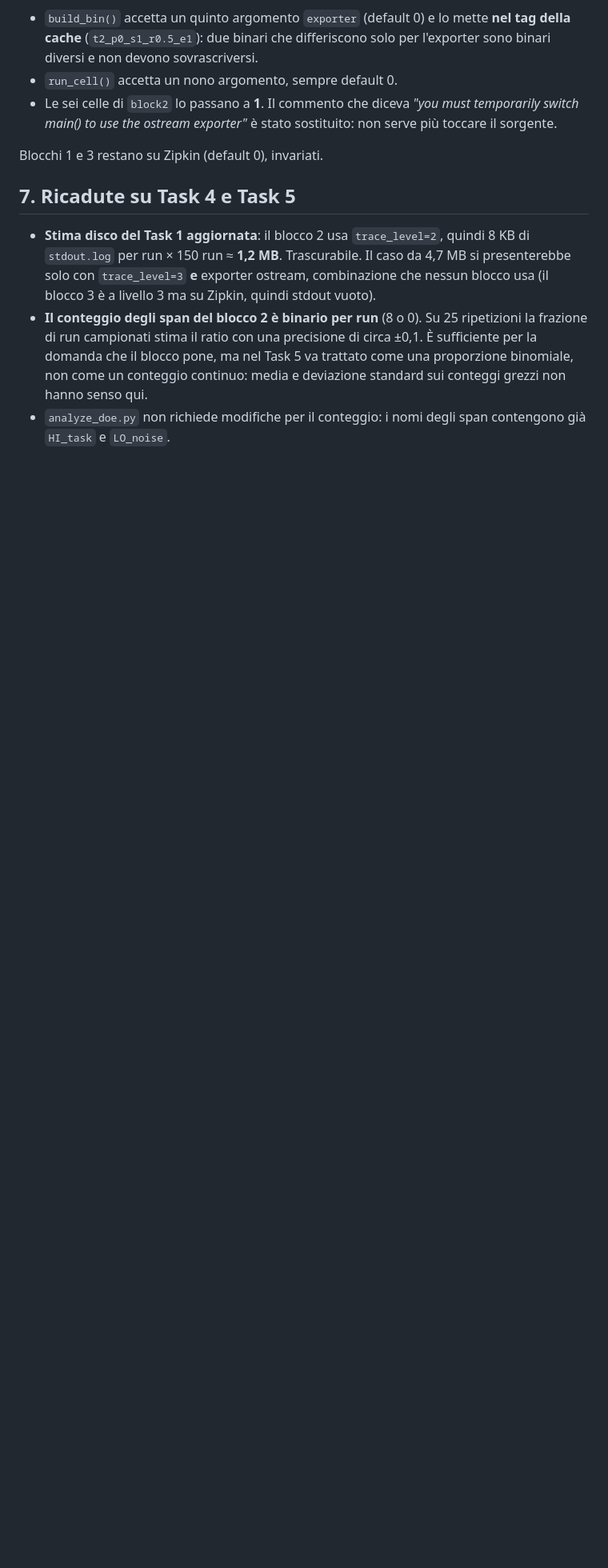
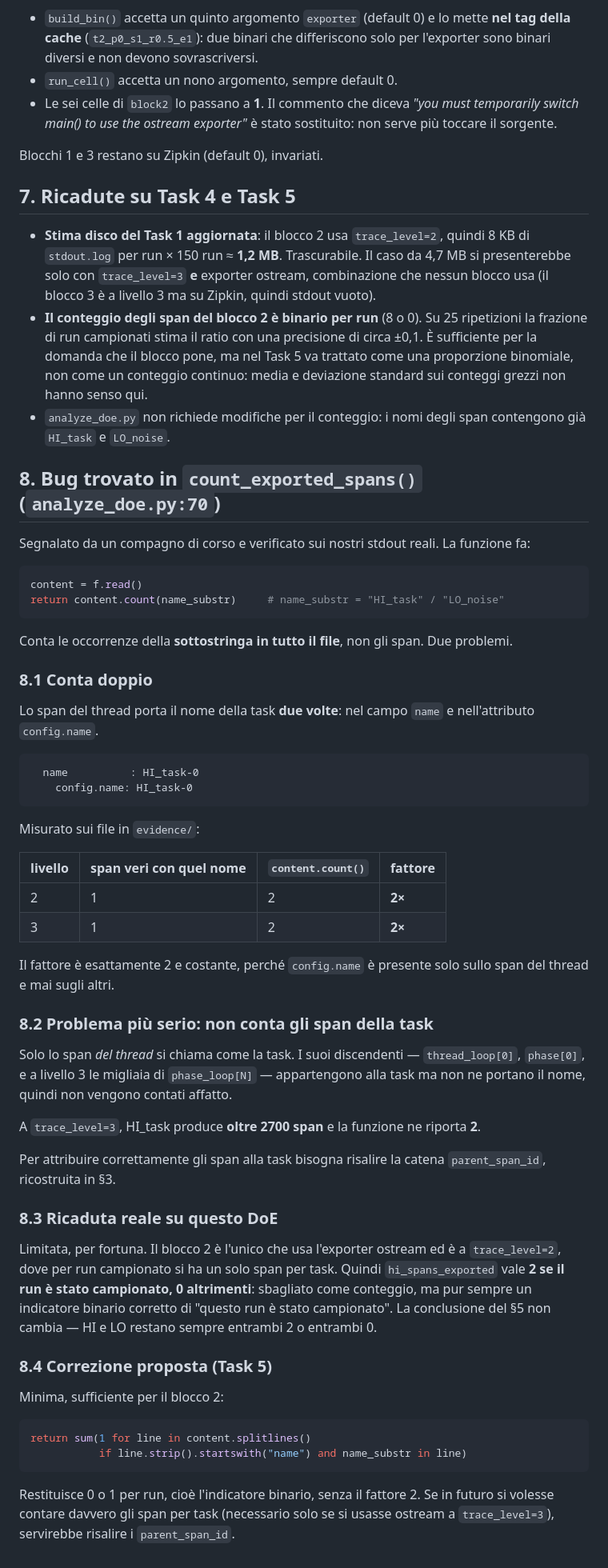
Before and after one commit to FabioAccurso/OTel-capabilities-for-mixed-criticality-workloads, a Markdown page: 3-exporter/NOTES.md, the part around one of its changes. Shown at 80% size. Drawn GitHub-style; blank space fills up the shorter version.

````diff
--- a/3-exporter/NOTES.md
+++ b/3-exporter/NOTES.md
@@ -163,3 +170,67 @@ Blocchi 1 e 3 restano su Zipkin (default 0), invariati.
   conteggi grezzi non hanno senso qui.
 - `analyze_doe.py` non richiede modifiche per il conteggio: i nomi degli span contengono
   già `HI_task` e `LO_noise`.
+
+## 8. Bug trovato in `count_exported_spans()` (`analyze_doe.py:70`)
+
+Segnalato da un compagno di corso e verificato sui nostri stdout reali. La funzione fa:
+
+```python
+content = f.read()
+return content.count(name_substr)     # name_substr = "HI_task" / "LO_noise"
+```
+
+Conta le occorrenze della **sottostringa in tutto il file**, non gli span. Due problemi.
+
+### 8.1 Conta doppio
+
+Lo span del thread porta il nome della task **due volte**: nel campo `name` e
+nell'attributo `config.name`.
+
+```
+  name          : HI_task-0
+	config.name: HI_task-0
+```
+
+Misurato sui file in `evidence/`:
+
+| livello | span veri con quel nome | `content.count()` | fattore |
+|---|---|---|---|
+| 2 | 1 | 2 | **2×** |
+| 3 | 1 | 2 | **2×** |
+
+Il fattore è esattamente 2 e costante, perché `config.name` è presente solo sullo span del
+thread e mai sugli altri.
+
+### 8.2 Problema più serio: non conta gli span della task
+
+Solo lo span *del thread* si chiama come la task. I suoi discendenti —
+`thread_loop[0]`, `phase[0]`, e a livello 3 le migliaia di `phase_loop[N]` — appartengono
+alla task ma non ne portano il nome, quindi non vengono contati affatto.
+
+A `trace_level=3`, HI_task produce **oltre 2700 span** e la funzione ne riporta **2**.
+
+Per attribuire correttamente gli span alla task bisogna risalire la catena
+`parent_span_id`, ricostruita in §3.
+
+### 8.3 Ricaduta reale su questo DoE
+
+Limitata, per fortuna. Il blocco 2 è l'unico che usa l'exporter ostream ed è a
+`trace_level=2`, dove per run campionato si ha un solo span per task. Quindi
+`hi_spans_exported` vale **2 se il run è stato campionato, 0 altrimenti**: sbagliato come
+conteggio, ma pur sempre un indicatore binario corretto di "questo run è stato
+campionato". La conclusione del §5 non cambia — HI e LO restano sempre entrambi 2 o
+entrambi 0.
+
+### 8.4 Correzione proposta (Task 5)
+
+Minima, sufficiente per il blocco 2:
+
+```python
+return sum(1 for line in content.splitlines()
+           if line.strip().startswith("name") and name_substr in line)
+```
+
+Restituisce 0 o 1 per run, cioè l'indicatore binario, senza il fattore 2. Se in futuro si
+volesse contare davvero gli span per task (necessario solo se si usasse ostream a
+`trace_level=3`), servirebbe risalire i `parent_span_id`.
````
Also changed, not shown: other parts of 3-exporter/NOTES.md (+18 -11 lines), CLAUDE.md (+17 -6 lines).
